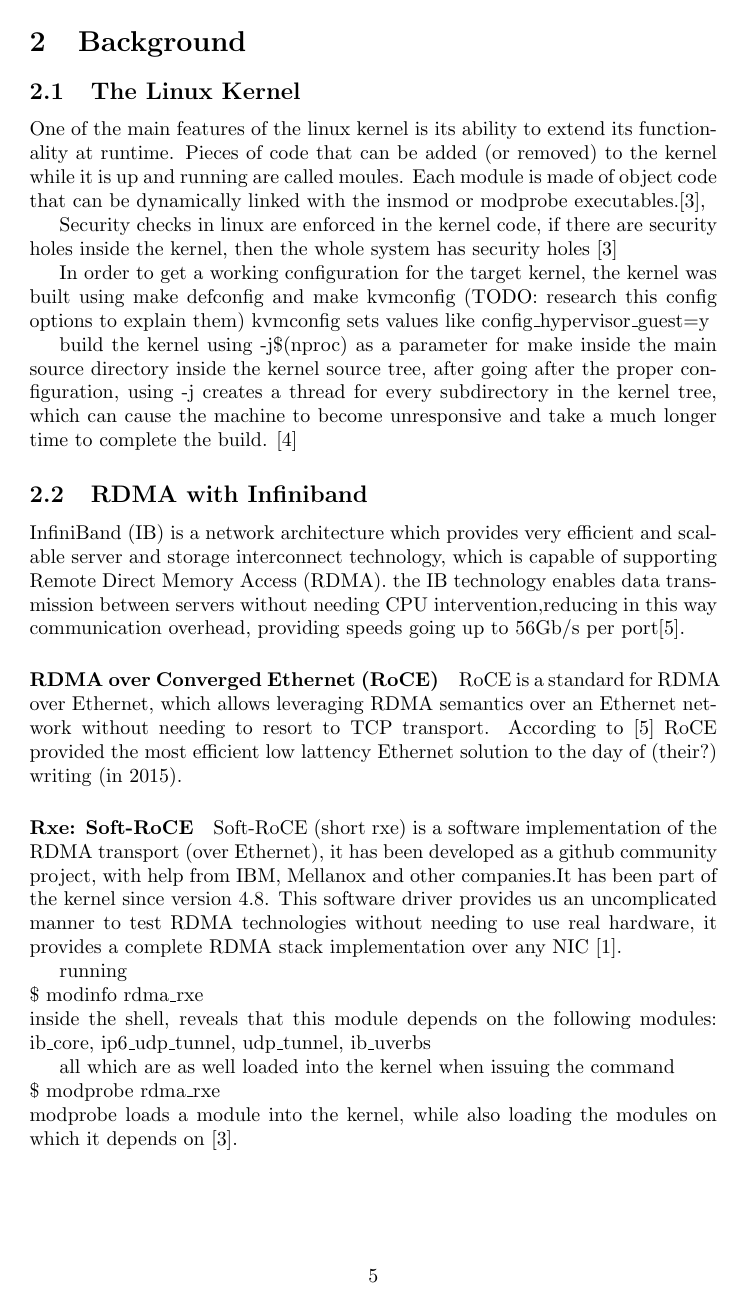
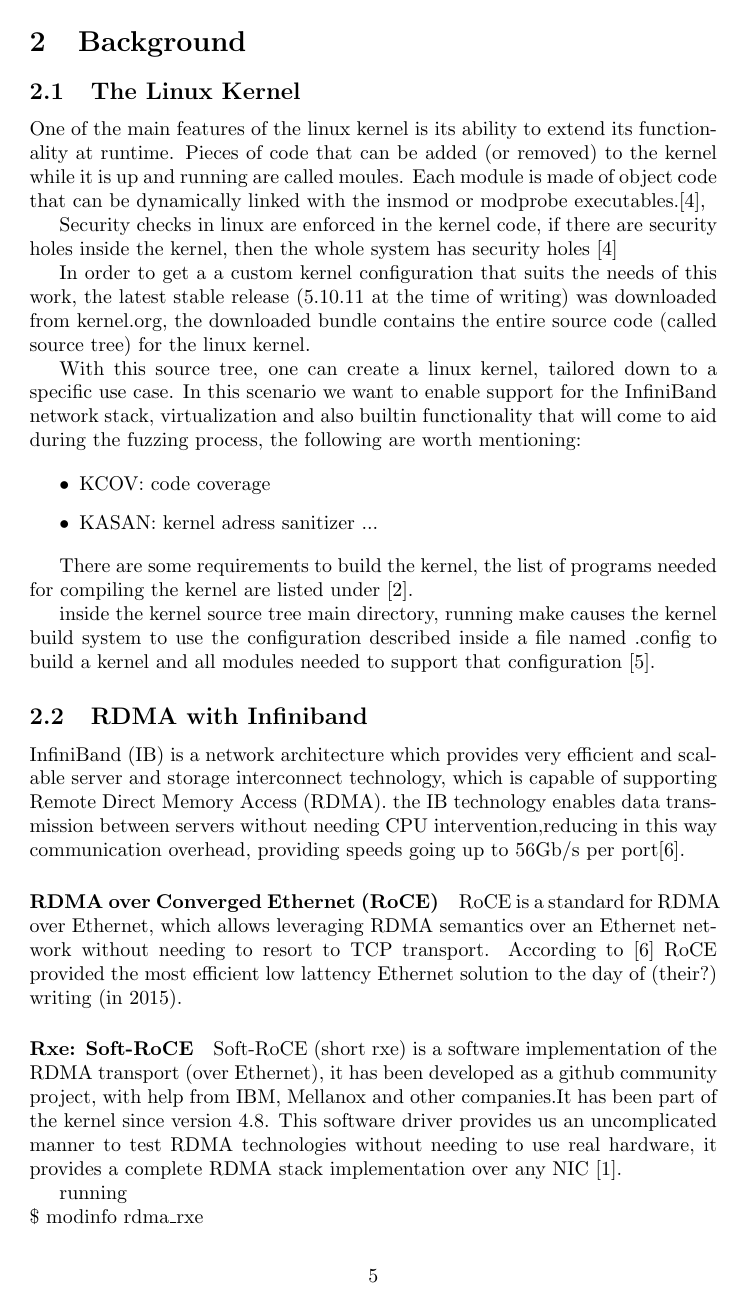
Before and after one commit to Juan-escobar94/fuzzing-rdma, a LaTeX paper (TeX/main.tex, which reads TeX/chapters/background.tex): page 5 of 11. Compiled offline with pdfLaTeX.

Commit message:
add more info about lk

```diff
--- a/TeX/chapters/background.tex
+++ b/TeX/chapters/background.tex
@@ -19,23 +17,40 @@ the kernel, then the whole system has security holes \cite{ldd3}
 % to be well tested, because a malfunctioning module in this case a device
 % driver a potential target inside the system.
 
-In order to get a working configuration for the target kernel, the kernel was built using make
-defconfig and make kvmconfig (TODO: research this config options to explain them)
-kvmconfig sets values like config\_hypervisor\_guest=y
 
-build the kernel using -j\$(nproc) as a parameter for make inside the main source directory
-inside the kernel source tree, after going after the proper configuration, using -j creates a
-thread for every subdirectory in the kernel tree, which can cause the machine to become
-unresponsive and take a much longer time to complete the build. \cite{kroah-hartman06}
+% TODO: explain that the kernel can be built with different configurations
+
+In order to get a a custom kernel configuration that suits the needs of this work,
+the latest stable release (5.10.11 at the time of writing) was downloaded from kernel.org,
+the downloaded bundle contains the entire source code (called source tree) for the linux kernel.
+
+With this source tree, one can create a linux kernel, tailored down to a specific use case. In
+this scenario we want to enable support for the InfiniBand network stack, virtualization and
+also builtin functionality that will come to aid during the fuzzing process, the following are worth
+mentioning:
+
+\begin{itemize}
+    \item KCOV: code coverage % TODO:
+    \item KASAN: kernel adress sanitizer ... % TODO:
+\end{itemize}
+
+There are some requirements to build the kernel, the list of programs needed for compiling the kernel are
+listed under \cite{minreqskernel}.
+
+inside the kernel source tree main directory, running make causes the kernel build system to use the configuration
+described inside a file named .config to build a kernel and all modules needed to support that configuration
+\cite{kroah-hartman06}.
 
 \subsection{RDMA with Infiniband}
+
+% TODO: is this necesary? are we using specifically InfiniBand technology? => modules are listed under /drivers/infiniband, so Ill guess yes
 
 InfiniBand (IB) is a network architecture which provides very efficient and scalable server and storage interconnect
 technology, which is capable of supporting Remote Direct Memory Access (RDMA). the IB technology enables data
 transmission between servers without needing CPU intervention,reducing in this way communication overhead, providing
 speeds going up to 56Gb/s per port\cite{rdmamanual}.
 
-% TODO: Maksym: virtual protocol interface?
+% TODO: Maksym: Should I talk about virtual protocol interface (VPI)?
 
 \paragraph{RDMA over Converged Ethernet (RoCE)}
 
```
Also changed, not shown: TeX/chapters/introduction.tex (+6 -6 lines), TeX/chapters/methodology.tex (+18 -0 lines), TeX/references.bib (+6 -0 lines), TeX/chapters/background.tex (9 more changed lines), 1 other file.
